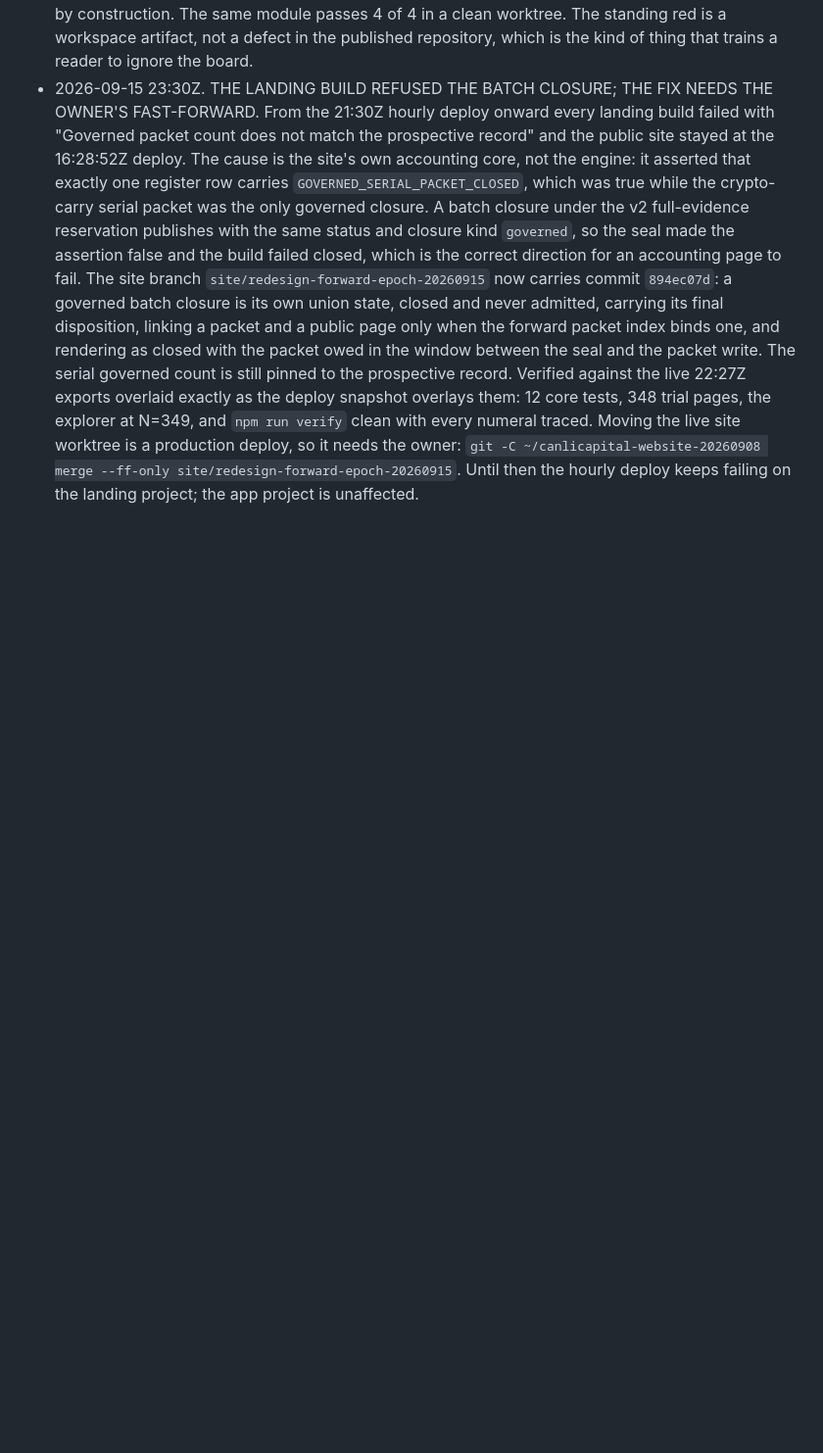
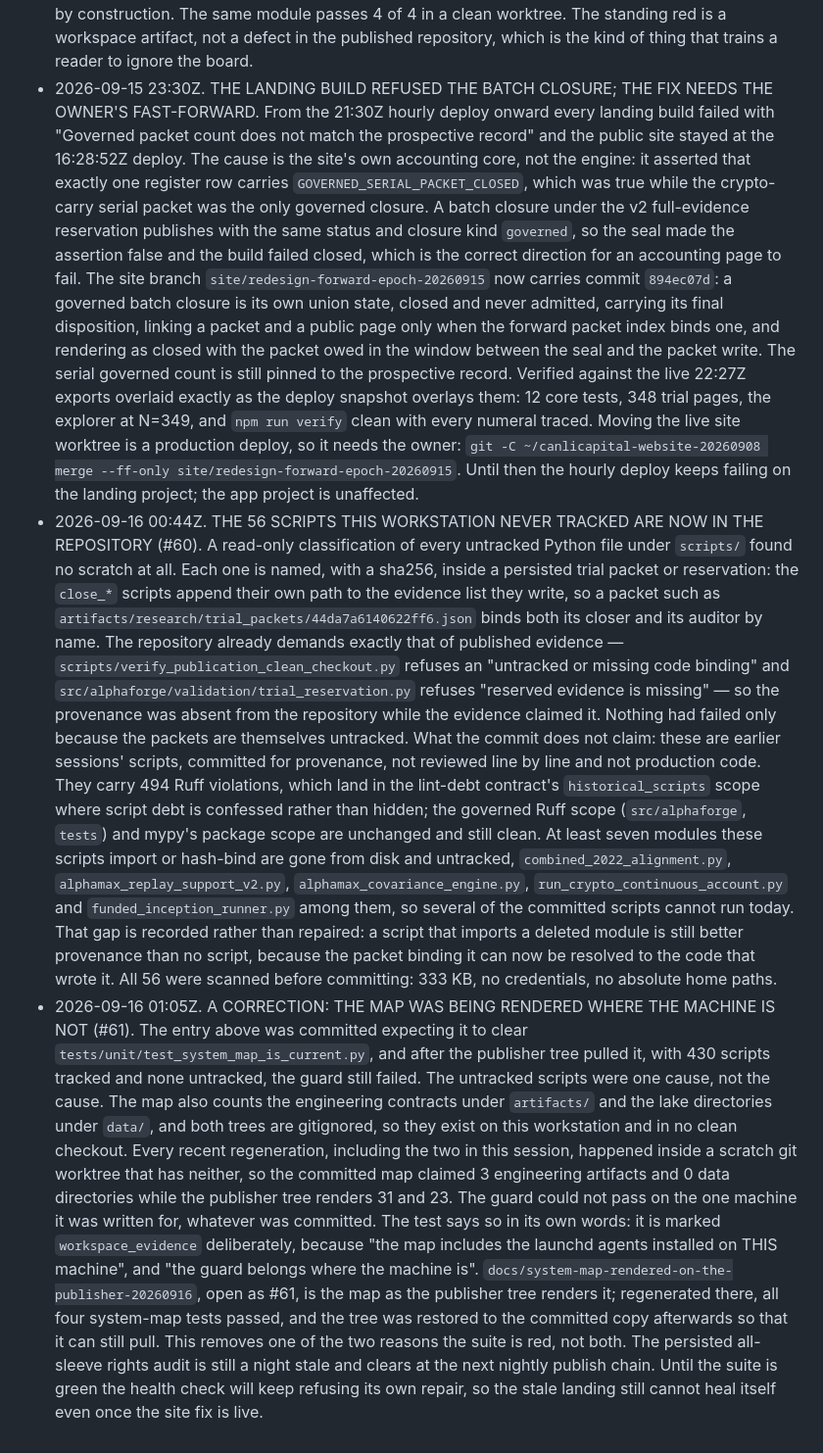
Before and after one commit to arhancanli/alphac, a Markdown page: docs/design/OPERATOR_LOG_2026-09.md, the part around the change. Shown at 98% size. Drawn GitHub-style; blank space fills up the shorter version.

Commit message:
Operator log: the untracked scripts are in, and the map was being rendered where the machine is not
Two entries. The first records what #60 committed and what it does not claim: 56 scripts that were
never tracked although every one of them is named with a sha256 inside a persisted trial packet or
reservation, committed for provenance, carrying 494 Ruff violations into the historical-scripts
debt scope, and several of them unable to run because seven modules they bind are gone from disk.

The second is a correction. That commit was expected to clear the system-map guard; after the
publisher tree pulled it, with every script tracked, the guard still failed. The untracked scripts
were one cause, not the cause. The map also counts the engineering contracts and lake directories
that are gitignored and exist only on this workstation, so a map rendered in a scratch worktree
claims 3 and 0 where the publisher tree renders 31 and 23. The guard could not pass on the one
machine it was written for. #61 is the map as the publisher tree renders it. It removes one of the
two reasons the suite is red; the stale rights audit clears at the next publish chain.

Co-Authored-By: Claude Opus 5 (1M context) <noreply@anthropic.com>

```diff
--- a/docs/design/OPERATOR_LOG_2026-09.md
+++ b/docs/design/OPERATOR_LOG_2026-09.md
@@ -1137,3 +1137,42 @@ published number or spend a research identity are marked DECISION and name who m
   production deploy, so it needs the owner:
   `git -C ~/canlicapital-website-20260908 merge --ff-only site/redesign-forward-epoch-20260915`.
   Until then the hourly deploy keeps failing on the landing project; the app project is unaffected.
+- 2026-09-16 00:44Z. THE 56 SCRIPTS THIS WORKSTATION NEVER TRACKED ARE NOW IN THE REPOSITORY (#60).
+  A read-only classification of every untracked Python file under `scripts/` found no scratch at
+  all. Each one is named, with a sha256, inside a persisted trial packet or reservation: the
+  `close_*` scripts append their own path to the evidence list they write, so a packet such as
+  `artifacts/research/trial_packets/44da7a6140622ff6.json` binds both its closer and its auditor by
+  name. The repository already demands exactly that of published evidence —
+  `scripts/verify_publication_clean_checkout.py` refuses an "untracked or missing code binding" and
+  `src/alphaforge/validation/trial_reservation.py` refuses "reserved evidence is missing" — so the
+  provenance was absent from the repository while the evidence claimed it. Nothing had failed only
+  because the packets are themselves untracked. What the commit does not claim: these are earlier
+  sessions' scripts, committed for provenance, not reviewed line by line and not production code.
+  They carry 494 Ruff violations, which land in the lint-debt contract's `historical_scripts` scope
+  where script debt is confessed rather than hidden; the governed Ruff scope (`src/alphaforge`,
+  `tests`) and mypy's package scope are unchanged and still clean. At least seven modules these
+  scripts import or hash-bind are gone from disk and untracked, `combined_2022_alignment.py`,
+  `alphamax_replay_support_v2.py`, `alphamax_covariance_engine.py`,
+  `run_crypto_continuous_account.py` and `funded_inception_runner.py` among them, so several of the
+  committed scripts cannot run today. That gap is recorded rather than repaired: a script that
+  imports a deleted module is still better provenance than no script, because the packet binding it
+  can now be resolved to the code that wrote it. All 56 were scanned before committing: 333 KB, no
+  credentials, no absolute home paths.
+- 2026-09-16 01:05Z. A CORRECTION: THE MAP WAS BEING RENDERED WHERE THE MACHINE IS NOT (#61).
+  The entry above was committed expecting it to clear `tests/unit/test_system_map_is_current.py`,
+  and after the publisher tree pulled it, with 430 scripts tracked and none untracked, the guard
+  still failed. The untracked scripts were one cause, not the cause. The map also counts the
+  engineering contracts under `artifacts/` and the lake directories under `data/`, and both trees
+  are gitignored, so they exist on this workstation and in no clean checkout. Every recent
+  regeneration, including the two in this session, happened inside a scratch git worktree that has
+  neither, so the committed map claimed 3 engineering artifacts and 0 data directories while the
+  publisher tree renders 31 and 23. The guard could not pass on the one machine it was written for,
+  whatever was committed. The test says so in its own words: it is marked `workspace_evidence`
+  deliberately, because "the map includes the launchd agents installed on THIS machine", and "the
+  guard belongs where the machine is". `docs/system-map-rendered-on-the-publisher-20260916`, open
+  as #61, is the map as the publisher tree renders it; regenerated there, all four system-map tests
+  passed, and the tree was restored to the committed copy afterwards so that it can still pull.
+  This removes one of the two reasons the suite is red, not both. The persisted all-sleeve rights
+  audit is still a night stale and clears at the next nightly publish chain. Until the suite is
+  green the health check will keep refusing its own repair, so the stale landing still cannot heal
+  itself even once the site fix is live.
```
